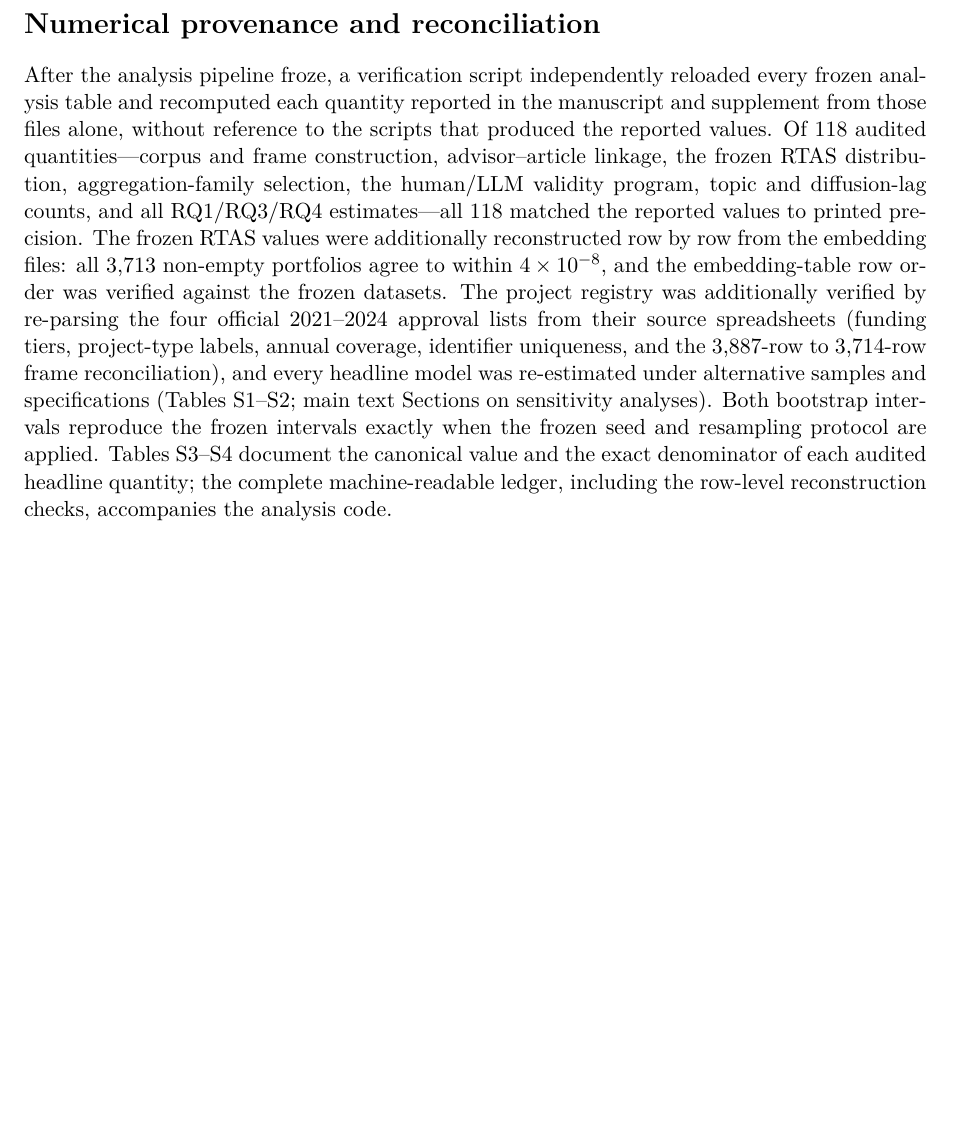
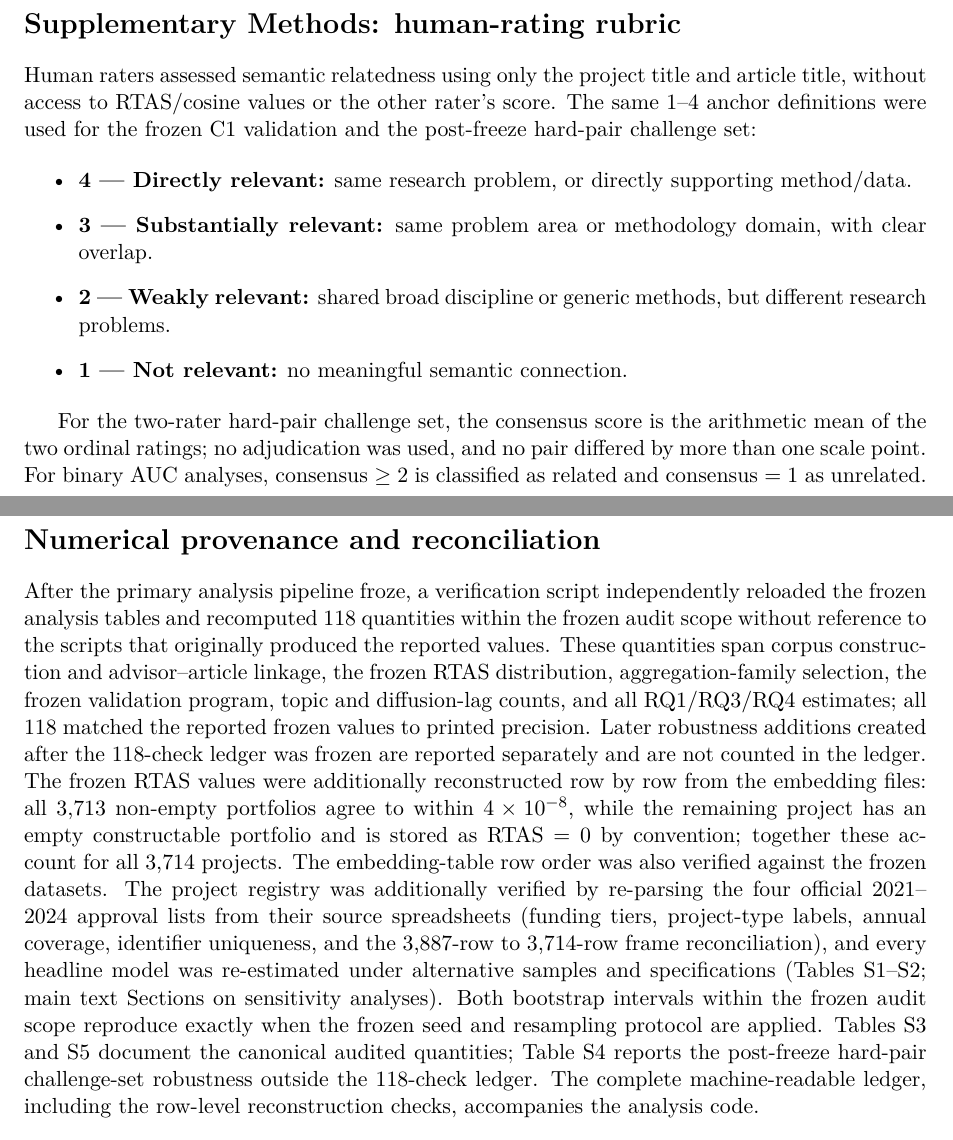
Before and after one commit to victoryangcw/RTAS-knowledge-diffusion, a LaTeX document (manuscript/springer_submission/ESM_1.tex): part of page 8 of 10 before the commit and two parts of pages 8 and 9 of 11 after it, the two joined at a grey line, cut at the place of the change. Compiled offline with pdfLaTeX.

Commit message:
Sync ESM_1.tex from main 801676f

```diff
--- a/manuscript/springer_submission/ESM_1.tex
+++ b/manuscript/springer_submission/ESM_1.tex
@@ -177,6 +177,20 @@ Number of academic units & 39 & & 39 & \\
 \footnotesize $^{***}p<0.001$. Panel~A uses project-level RTAS values (one-way ANOVA, Tukey HSD); Panel~B uses the same specification as the primary mixed-model table in the main manuscript and Table~S1. The 2022 cohort is the only year with no university-level records in the archived source registry; excluding it cannot alter the university-tier mean but changes the composition of the other two tiers.
 \end{table}
 
+\clearpage
+\section*{Supplementary Methods: human-rating rubric}
+
+Human raters assessed semantic relatedness using only the project title and article title, without access to RTAS/cosine values or the other rater's score. The same 1--4 anchor definitions were used for the frozen C1 validation and the post-freeze hard-pair challenge set:
+
+\begin{itemize}
+\item \textbf{4 --- Directly relevant:} same research problem, or directly supporting method/data.
+\item \textbf{3 --- Substantially relevant:} same problem area or methodology domain, with clear overlap.
+\item \textbf{2 --- Weakly relevant:} shared broad discipline or generic methods, but different research problems.
+\item \textbf{1 --- Not relevant:} no meaningful semantic connection.
+\end{itemize}
+
+For the two-rater hard-pair challenge set, the consensus score is the arithmetic mean of the two ordinal ratings; no adjudication was used, and no pair differed by more than one scale point. For binary AUC analyses, consensus $\ge2$ is classified as related and consensus $=1$ as unrelated.
+
 % ---------------------------------------------------------
 % Table S3 — Numerical provenance ledger, Part 1
 % ---------------------------------------------------------
@@ -184,7 +198,7 @@ Number of academic units & 39 & & 39 & \\
 \clearpage
 \section*{Numerical provenance and reconciliation}
 
-After the analysis pipeline froze, a verification script independently reloaded every frozen analysis table and recomputed each quantity reported in the manuscript and supplement from those files alone, without reference to the scripts that produced the reported values. Of 118 audited quantities---corpus and frame construction, advisor--article linkage, the frozen RTAS distribution, aggregation-family selection, the human/LLM validity program, topic and diffusion-lag counts, and all RQ1/RQ3/RQ4 estimates---all 118 matched the reported values to printed precision. The frozen RTAS values were additionally reconstructed row by row from the embedding files: all 3,713 non-empty portfolios agree to within $4\times10^{-8}$, and the embedding-table row order was verified against the frozen datasets. The project registry was additionally verified by re-parsing the four official 2021--2024 approval lists from their source spreadsheets (funding tiers, project-type labels, annual coverage, identifier uniqueness, and the 3,887-row to 3,714-row frame reconciliation), and every headline model was re-estimated under alternative samples and specifications (Tables~S1--S2; main text Sections on sensitivity analyses). Both bootstrap intervals reproduce the frozen intervals exactly when the frozen seed and resampling protocol are applied. Tables~S3--S4 document the canonical value and the exact denominator of each audited headline quantity; the complete machine-readable ledger, including the row-level reconstruction checks, accompanies the analysis code.
+After the primary analysis pipeline froze, a verification script independently reloaded the frozen analysis tables and recomputed 118 quantities within the frozen audit scope without reference to the scripts that originally produced the reported values. These quantities span corpus construction and advisor--article linkage, the frozen RTAS distribution, aggregation-family selection, the frozen validation program, topic and diffusion-lag counts, and all RQ1/RQ3/RQ4 estimates; all 118 matched the reported frozen values to printed precision. Later robustness additions created after the 118-check ledger was frozen are reported separately and are not counted in the ledger. The frozen RTAS values were additionally reconstructed row by row from the embedding files: all 3,713 non-empty portfolios agree to within $4\times10^{-8}$, while the remaining project has an empty constructable portfolio and is stored as RTAS $=0$ by convention; together these account for all 3,714 projects. The embedding-table row order was also verified against the frozen datasets. The project registry was additionally verified by re-parsing the four official 2021--2024 approval lists from their source spreadsheets (funding tiers, project-type labels, annual coverage, identifier uniqueness, and the 3,887-row to 3,714-row frame reconciliation), and every headline model was re-estimated under alternative samples and specifications (Tables~S1--S2; main text Sections on sensitivity analyses). Both bootstrap intervals within the frozen audit scope reproduce exactly when the frozen seed and resampling protocol are applied. Tables~S3 and S5 document the canonical audited quantities; Table~S4 reports the post-freeze hard-pair challenge-set robustness outside the 118-check ledger. The complete machine-readable ledger, including the row-level reconstruction checks, accompanies the analysis code.
 
 % ---------------------------------------------------------
 % Table S3 — corpus, frame, linkage, frozen measure
```
Also changed, not shown: manuscript/springer_submission/ESM_1.tex (17 more changed lines).
